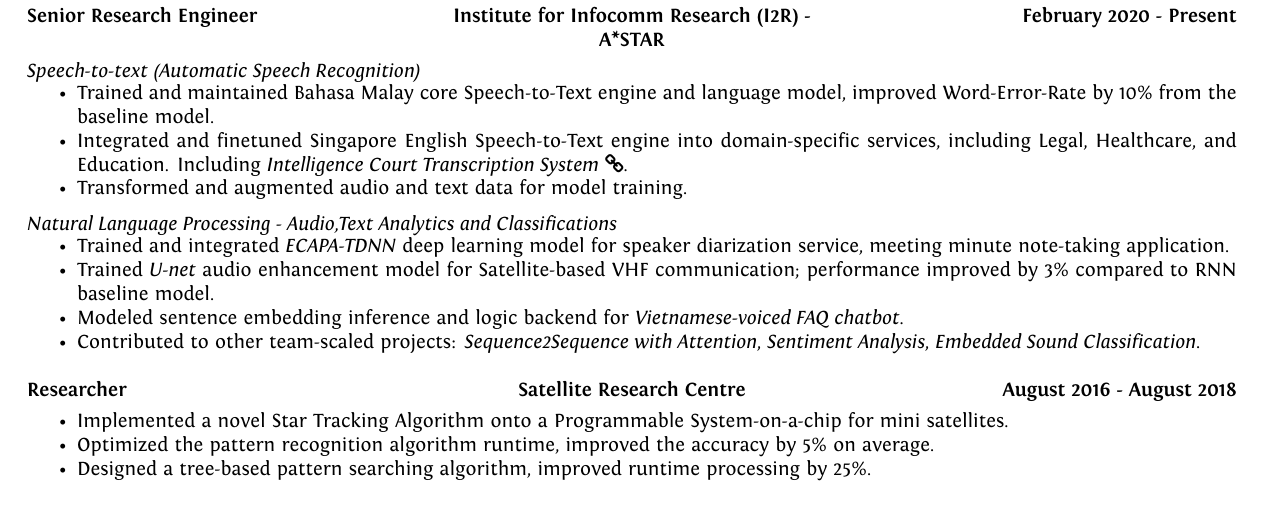
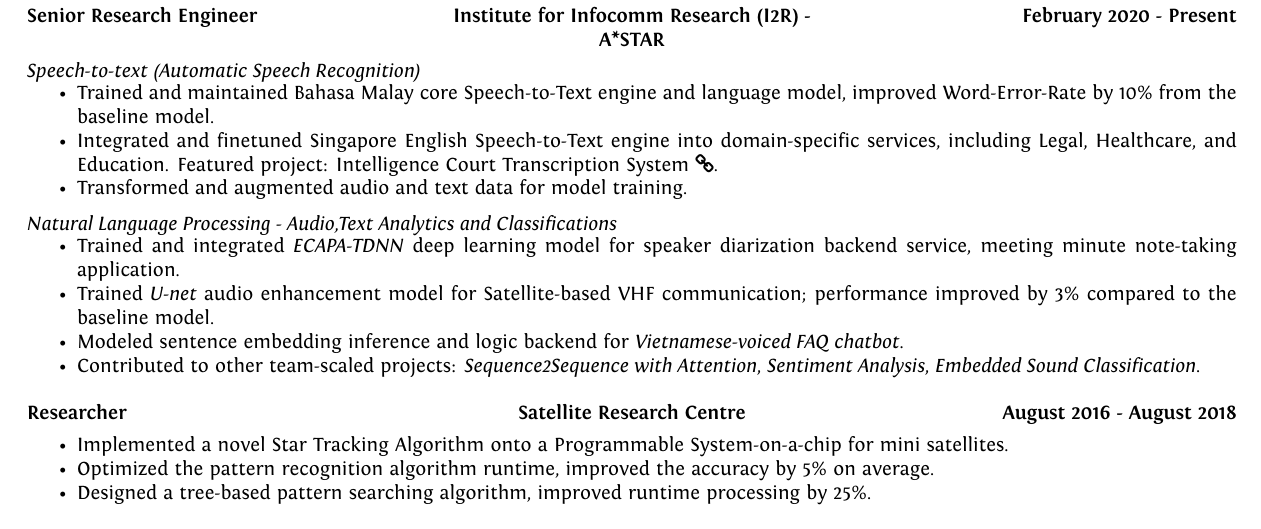
Before and after one commit to dangkhoadl/my-resume, a LaTeX document (dangledangkhoa.tex): part of the page, cut so that both start at the same text. Compiled offline with XeLaTeX.

Commit message:
[UPDATE] 04/07/2023

```diff
--- a/dangledangkhoa.tex
+++ b/dangledangkhoa.tex
@@ -103,15 +103,15 @@
         \vspace{-2.5mm}
         \begin{itemize}[noitemsep]
             \item Trained and maintained Bahasa Malay core Speech-to-Text engine and language model, improved Word-Error-Rate by 10\% from the baseline model.
-            \item Integrated and finetuned Singapore English Speech-to-Text engine into domain-specific services, including Legal, Healthcare, and Education. Including \emph{Intelligence Court Transcription System} \blackhref{https://www.straitstimes.com/singapore/courts-crime/state-courts-to-use-system-that-instantly-transcribes-court-proceedings}{\faLink}.
+            \item Integrated and finetuned Singapore English Speech-to-Text engine into domain-specific services, including Legal, Healthcare, and Education. Featured project: Intelligence Court Transcription System \blackhref{https://www.straitstimes.com/singapore/courts-crime/state-courts-to-use-system-that-instantly-transcribes-court-proceedings}{\faLink}.
             \item Transformed and augmented audio and text data for model training.
         \end{itemize}
 
         \emph{Natural Language Processing - Audio,Text Analytics and Classifications}
         \vspace{-2.5mm}
         \begin{itemize}[noitemsep]
-            \item Trained and integrated \emph{ECAPA-TDNN} deep learning model for speaker diarization service, meeting minute note-taking application.
-            \item Trained \emph{U-net} audio enhancement model for Satellite-based VHF communication; performance improved by 3\% compared to RNN baseline model.
+            \item Trained and integrated \emph{ECAPA-TDNN} deep learning model for speaker diarization backend service, meeting minute note-taking application.
+            \item Trained \emph{U-net} audio enhancement model for Satellite-based VHF communication; performance improved by 3\% compared to the baseline model.
             \item Modeled sentence embedding inference and logic backend for \emph{Vietnamese-voiced FAQ chatbot}.
             \item Contributed to other team-scaled projects: \emph{Sequence2Sequence with Attention}, \emph{Sentiment Analysis}, \emph{Embedded Sound Classification}.
         \end{itemize}
```
Also changed, not shown: dangledangkhoa.pdf.
